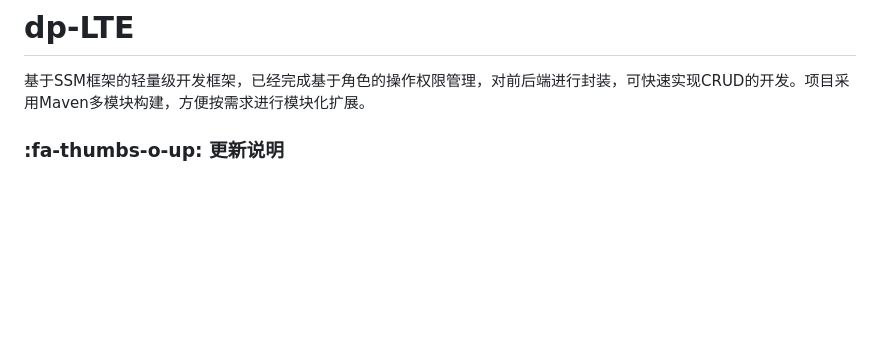
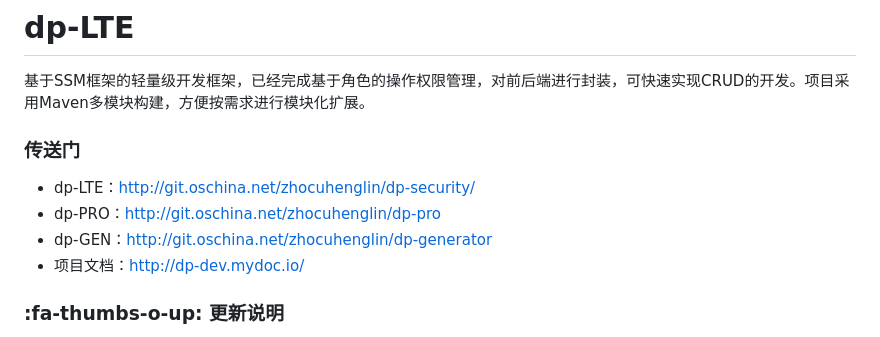
Before and after one commit to 222222333331/stunning-adventure, a Markdown page: README.md, the part around the change. Drawn GitHub-style; blank space fills up the shorter version.

Commit message:
更新说明

```diff
--- a/README.md
+++ b/README.md
@@ -1,6 +1,10 @@
 # dp-LTE
 基于SSM框架的轻量级开发框架，已经完成基于角色的操作权限管理，对前后端进行封装，可快速实现CRUD的开发。项目采用Maven多模块构建，方便按需求进行模块化扩展。
-
+### 传送门
+- dp-LTE：[http://git.oschina.net/zhocuhenglin/dp-security/](http://git.oschina.net/zhocuhenglin/dp-security/)
+- dp-PRO：[http://git.oschina.net/zhocuhenglin/dp-pro](http://git.oschina.net/zhocuhenglin/dp-pro)
+- dp-GEN：[http://git.oschina.net/zhocuhenglin/dp-generator](http://git.oschina.net/zhocuhenglin/dp-generator)
+- 项目文档：[http://dp-dev.mydoc.io/](http://dp-dev.mydoc.io/)
 ###  :fa-thumbs-o-up: 更新说明
 
 1. 加强数据参数校验，删除时含有子节点数据不可删除进行合法性检查（已更新）
```
